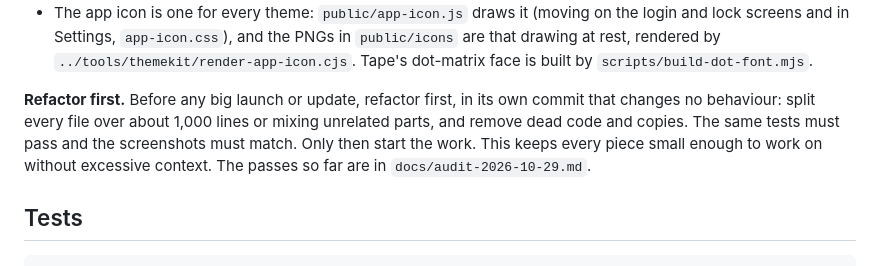
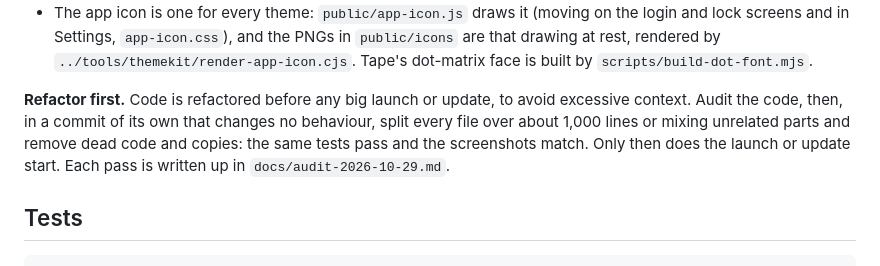
Before and after one commit to zammitdaniel09-ctrl/oath-app, a Markdown page: README.md, the part around the change. Drawn GitHub-style.

```diff
--- a/README.md
+++ b/README.md
@@ -62,7 +62,7 @@ Face ID login uses passkeys, which belong to the app's address (`PUBLIC_HOST`, e
 - Themes: `public/theme.js` holds the list, switches and saves the choice (the `theme` setting, so every device follows). Each theme is one stylesheet, `public/themes/<id>.css`, with every selector under `:root[data-theme="<id>"]`, loaded only while chosen. A new theme needs that file, an entry in `THEMES` and its id in `src/settings.js`.
 - The app icon is one for every theme: `public/app-icon.js` draws it (moving on the login and lock screens and in Settings, `app-icon.css`), and the PNGs in `public/icons` are that drawing at rest, rendered by `../tools/themekit/render-app-icon.cjs`. Tape's dot-matrix face is built by `scripts/build-dot-font.mjs`.
 
-**Refactor first.** Before any big launch or update, refactor first, in its own commit that changes no behaviour: split every file over about 1,000 lines or mixing unrelated parts, and remove dead code and copies. The same tests must pass and the screenshots must match. Only then start the work. This keeps every piece small enough to work on without excessive context. The passes so far are in `docs/audit-2026-10-29.md`.
+**Refactor first.** Code is refactored before any big launch or update, to avoid excessive context. Audit the code, then, in a commit of its own that changes no behaviour, split every file over about 1,000 lines or mixing unrelated parts and remove dead code and copies: the same tests pass and the screenshots match. Only then does the launch or update start. Each pass is written up in `docs/audit-2026-10-29.md`.
 
 ## Tests
 
```
Also changed, not shown: CLAUDE.md (+6 -6 lines), docs/audit-2026-10-29.md (+3 -2 lines).
